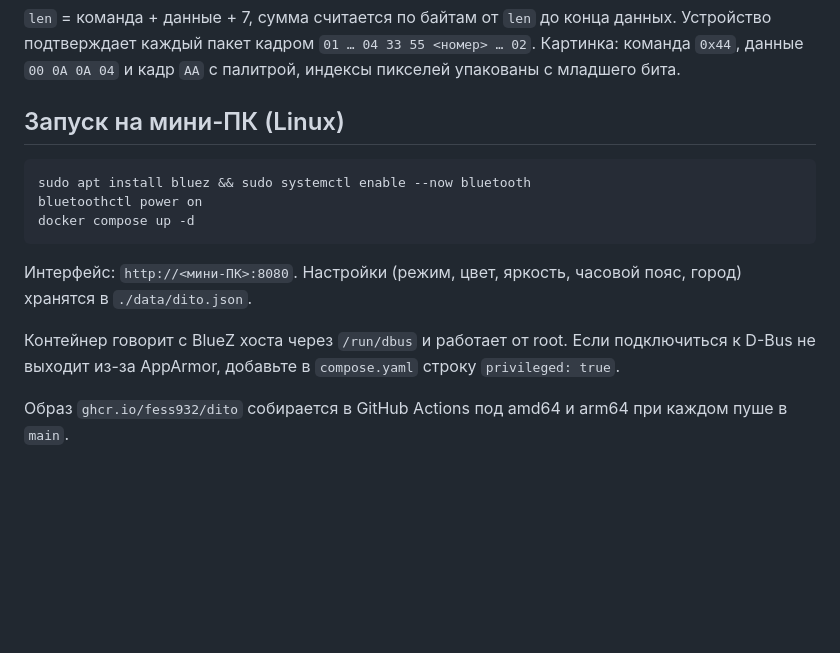
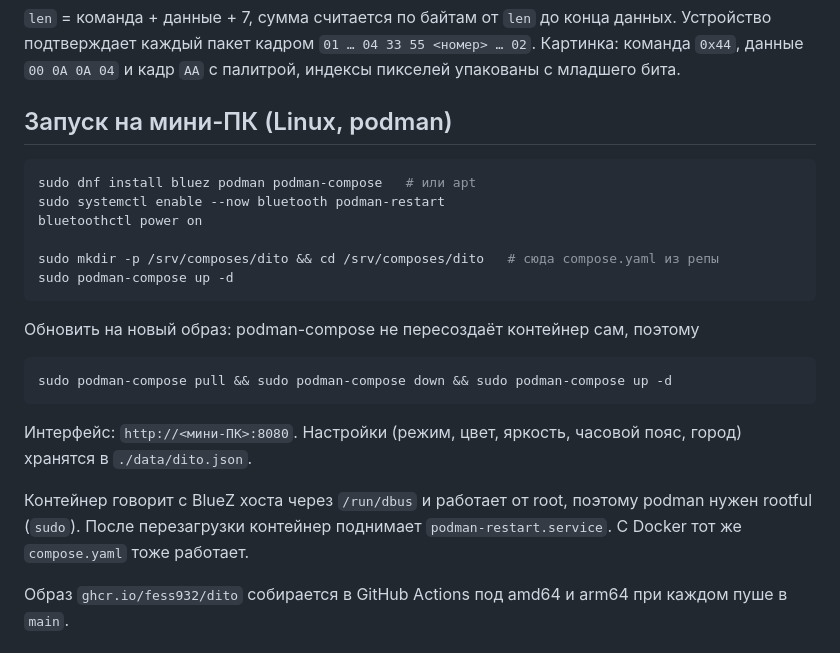
Before and after one commit to fess932/dito, a Markdown page: README.md, the part around the change. Rendered like a GitHub page; blank space fills up the shorter version.

Commit message:
README: запуск через podman
Co-Authored-By: Claude Opus 5.5 <noreply@anthropic.com>

````diff
--- a/README.md
+++ b/README.md
@@ -21,17 +21,26 @@ FE EF AA 55 | len (LE16) | 01 | номер пакета (LE32) | команда
 
 `len` = команда + данные + 7, сумма считается по байтам от `len` до конца данных. Устройство подтверждает каждый пакет кадром `01 … 04 33 55 <номер> … 02`. Картинка: команда `0x44`, данные `00 0A 0A 04` и кадр `AA` с палитрой, индексы пикселей упакованы с младшего бита.
 
-## Запуск на мини-ПК (Linux)
+## Запуск на мини-ПК (Linux, podman)
 
 ```sh
-sudo apt install bluez && sudo systemctl enable --now bluetooth
+sudo dnf install bluez podman podman-compose   # или apt
+sudo systemctl enable --now bluetooth podman-restart
 bluetoothctl power on
-docker compose up -d
+
+sudo mkdir -p /srv/composes/dito && cd /srv/composes/dito   # сюда compose.yaml из репы
+sudo podman-compose up -d
+```
+
+Обновить на новый образ: podman-compose не пересоздаёт контейнер сам, поэтому
+
+```sh
+sudo podman-compose pull && sudo podman-compose down && sudo podman-compose up -d
 ```
 
 Интерфейс: `http://<мини-ПК>:8080`. Настройки (режим, цвет, яркость, часовой пояс, город) хранятся в `./data/dito.json`.
 
-Контейнер говорит с BlueZ хоста через `/run/dbus` и работает от root. Если подключиться к D-Bus не выходит из-за AppArmor, добавьте в `compose.yaml` строку `privileged: true`.
+Контейнер говорит с BlueZ хоста через `/run/dbus` и работает от root, поэтому podman нужен rootful (`sudo`). После перезагрузки контейнер поднимает `podman-restart.service`. С Docker тот же `compose.yaml` тоже работает.
 
 Образ `ghcr.io/fess932/dito` собирается в GitHub Actions под amd64 и arm64 при каждом пуше в `main`.
 
````
